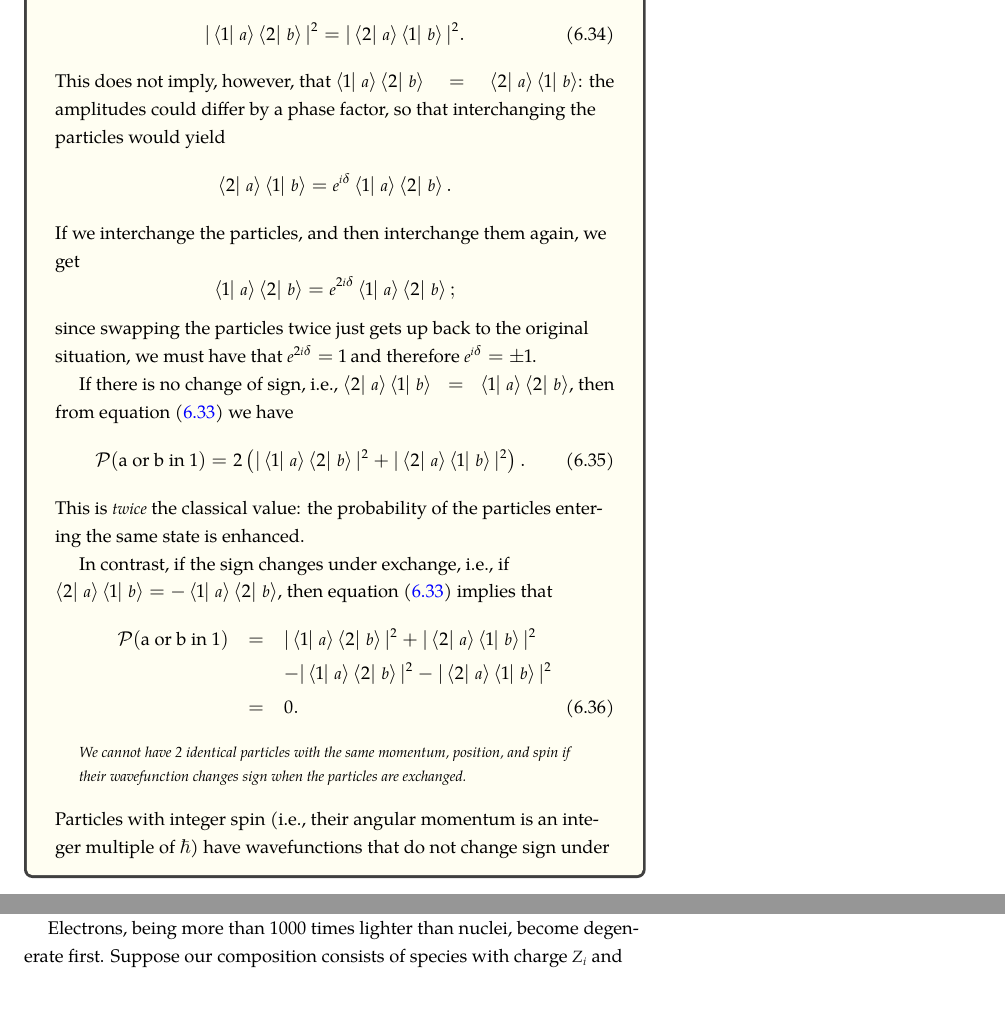
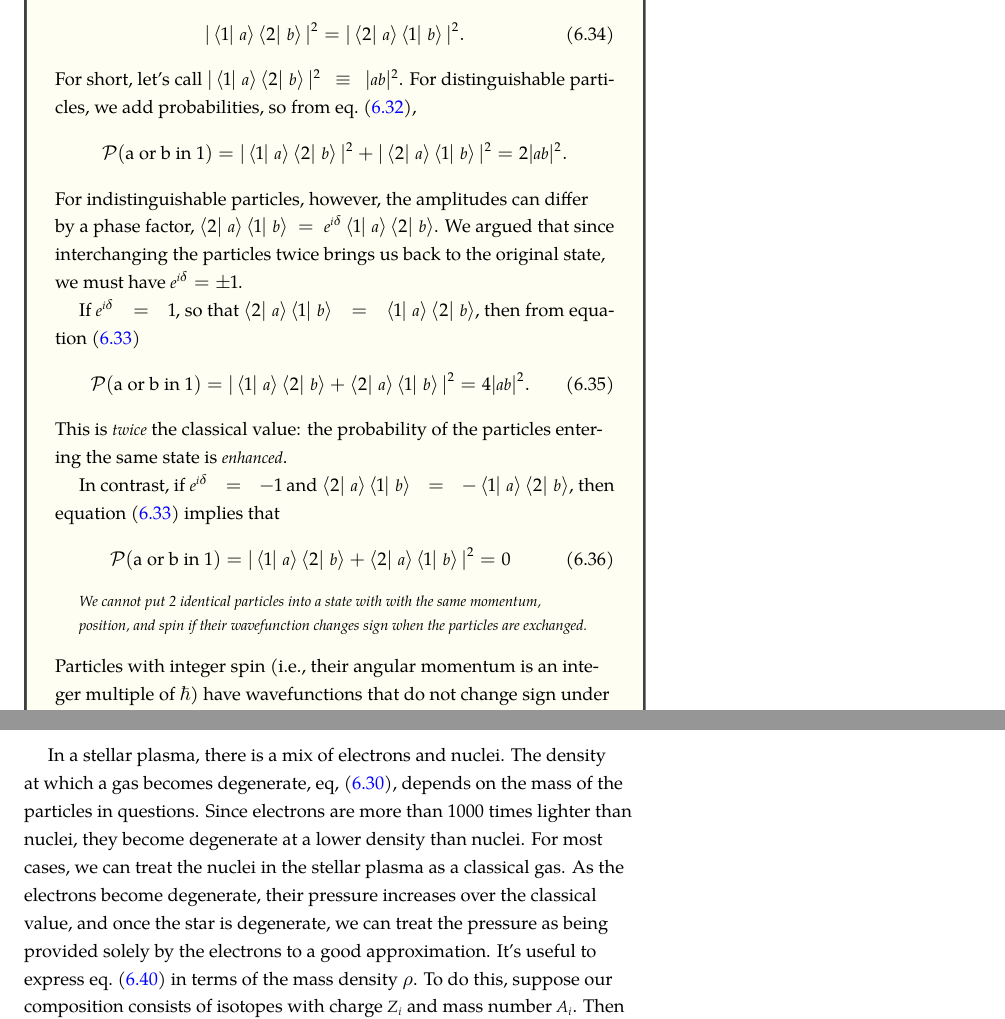
Before and after one commit to Open-Astrophysics-Bookshelf/intro-stellar-physics, a LaTeX thesis (intro-stellar-physics.tex, which reads main-sequence/main-sequence.tex): two parts of pages 95 and 97 of 128, joined at a grey line, cut so that both start at the same text. Compiled offline with XeLaTeX; a missing font is replaced by an installed copy or a similar font; a LaTeX package or settings file that is missing is left out.

Commit message:
revised degeneracy explanation

```diff
--- a/main-sequence/main-sequence.tex
+++ b/main-sequence/main-sequence.tex
@@ -346,30 +346,23 @@ Since detectors 1 and 2 are approaching one another, we must have
 \begin{equation}
     |\braket{1}{a}\braket{2}{b}|^2 = |\braket{2}{a}\braket{1}{b}|^2.
 \end{equation}
-This does not imply, however, that $\braket{1}{a}\braket{2}{b} = \braket{2}{a}\braket{1}{b}$: the amplitudes could differ by a phase factor, so that interchanging the particles would yield
-\[
-    \braket{2}{a}\braket{1}{b} = e^{i\delta}\braket{1}{a}\braket{2}{b}.
-\]
-If we interchange the particles, and then interchange them again, we get
-\[
-    \braket{1}{a}\braket{2}{b} = e^{2i\delta}\braket{1}{a}\braket{2}{b};
-\]
-since swapping the particles twice just gets up back to the original situation, we must have that $e^{2i\delta} = 1$ and therefore $e^{i\delta} = \pm 1$.
+For short, let's call $|\braket{1}{a}\braket{2}{b}|^{2}\equiv |ab|^{2}$.
+For distinguishable particles, we add probabilities, so from eq.~(\ref{e.classical-probability}),
+\[    \mathcal{P}(\textrm{a or b in 1}) = |\braket{1}{a}\braket{2}{b}|^2 + |\braket{2}{a}\braket{1}{b}|^2 = 2|ab|^{2}. \]
+For indistinguishable particles, however, the amplitudes can differ by a phase factor, $\braket{2}{a}\braket{1}{b} = e^{i\delta}\braket{1}{a}\braket{2}{b}$. We argued that since interchanging the particles twice brings us back to the original state, we must have $e^{i\delta} = \pm 1$.
 
-If there is no change of sign, i.e., $\braket{2}{a}\braket{1}{b} = \braket{1}{a}\braket{2}{b}$, then from equation~(\ref{e.scattering-quantum}) we have
+If $e^{i\delta} = 1$, so that $\braket{2}{a}\braket{1}{b} = \braket{1}{a}\braket{2}{b}$, then from equation~(\ref{e.scattering-quantum})
 \begin{equation}\label{e.boson}
-    \mathcal{P}(\textrm{a or b in 1}) = 2\left(|\braket{1}{a}\braket{2}{b}|^2 + |\braket{2}{a}\braket{1}{b}|^2\right).
+    \mathcal{P}(\textrm{a or b in 1}) = |\braket{1}{a}\braket{2}{b} + \braket{2}{a}\braket{1}{b}|^2 = 4|ab|^{2}.
 \end{equation}
-This is \emph{twice} the classical value: the probability of the particles entering the same state is enhanced.
+This is \emph{twice} the classical value: the probability of the particles entering the same state is \emph{enhanced}.
 
-In contrast, if the sign changes under exchange, i.e., if $\braket{2}{a}\braket{1}{b} = -\braket{1}{a}\braket{2}{b}$, then equation~(\ref{e.scattering-quantum}) implies that
-\begin{eqnarray}
-\mathcal{P}(\textrm{a or b in 1}) &=& |\braket{1}{a}\braket{2}{b}|^{2} + |\braket{2}{a}\braket{1}{b}|^{2} \nonumber\\
-    && - |\braket{1}{a}\braket{2}{b}|^{2} - |\braket{2}{a}\braket{1}{b}|^{2} \nonumber\\
-    &=& 0.\label{e.fermion}
-\end{eqnarray}
+In contrast, if $e^{i\delta}=-1$ and $\braket{2}{a}\braket{1}{b} = -\braket{1}{a}\braket{2}{b}$, then equation~(\ref{e.scattering-quantum}) implies that
+\begin{equation}
+\mathcal{P}(\textrm{a or b in 1}) = |\braket{1}{a}\braket{2}{b} + \braket{2}{a}\braket{1}{b}|^{2}     = 0\label{e.fermion}
+\end{equation}
 \begin{quote}\itshape
-We cannot have 2 identical particles with the same momentum, position, and spin if their wavefunction changes sign when the particles are exchanged.
+We cannot put 2 identical particles into a state with with the same momentum, position, and spin if their wavefunction changes sign when the particles are exchanged.
 \end{quote}
 Particles with integer spin (i.e., their angular momentum is an integer multiple of $\hbar$) have wavefunctions that do not change sign under exchange; these particles are said to obey \newterm{Bose-Einstein statistics} and are called \newterm{bosons}.  Particles with half-integer spin have wavefunctions that do change sign under exchange; these particles are said to obey \newterm{Fermi-Dirac statistics} and are called \newterm{fermions}.  Photons are bosons; electrons, protons, neutrons, and neutrinos are fermions.
 \end{sidebar}
@@ -415,7 +408,7 @@ For a non-relativistic gas the pressure is $P = (2/3)(E/V)$.  Hence the pressure
 \end{equation}
 Notice that the pressure is independent of the temperature.
 
-Electrons, being more than 1000 times lighter than nuclei, become degenerate first. Suppose our composition consists of species with charge $Z_{i}$ and mass number $A_{i}$. Then the number of electrons per unit volume\sidenote{assuming complete ionization} is
+In a stellar plasma, there is a mix of electrons and nuclei. The density at which a gas becomes degenerate, eq,~(\ref{e.heuristic-quantum-density}), depends on the mass of the particles in questions. Since electrons are more than 1000 times lighter than nuclei, they become degenerate at a lower density than nuclei. For most cases, we can treat the nuclei in the stellar plasma as a classical gas. As the electrons become degenerate, their pressure increases over the classical value, and once the star is degenerate, we can treat the pressure as being provided solely by the electrons to a good approximation. It's useful to express eq.~(\ref{e.pressure-electrons}) in terms of the mass density $\rho$. To do this, suppose our composition consists of isotopes with charge $Z_{i}$ and mass number $A_{i}$. Then the number of electrons per unit volume\sidenote{assuming complete ionization} is
 \[
 	n_{e} = \sum_{i} n_{i} Z_{i} = \frac{\rho}{\mb}\sum_{i} X_{i}\frac{Z_{i}}{A_{i}}.
 \]
```
Also changed, not shown: main-sequence/figs/scattering-classical.pdf, main-sequence/figs/scattering-quantum.pdf, main-sequence/main-sequence.tex (6 more changed lines).
